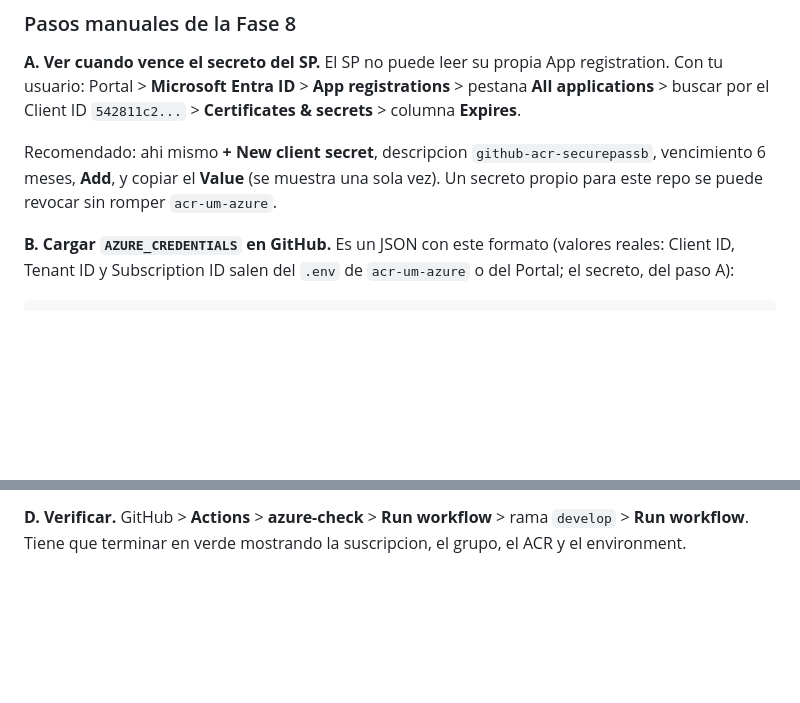
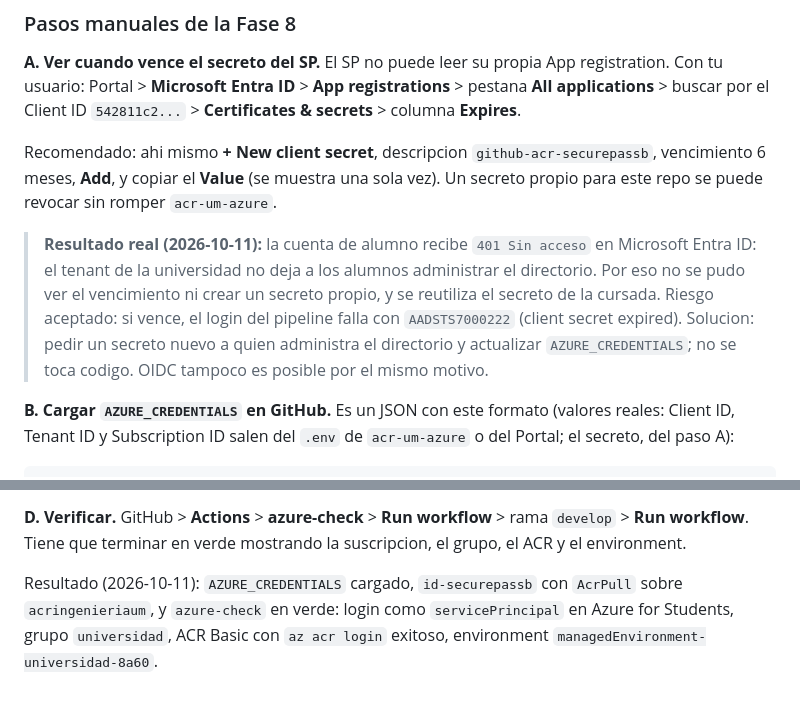
Before and after one commit to Menguitahh/acr-securepassb, a Markdown page: docs/azure.md, 2 parts joined by grey strips. Drawn GitHub-style; blank space fills up the shorter version.

Commit message:
docs(admin): entra id sin acceso para alumnos y resultado de azure-check (#15)

```diff
--- a/docs/azure.md
+++ b/docs/azure.md
@@ -413,6 +413,15 @@ Recomendado: ahi mismo **+ New client secret**, descripcion
 **Value** (se muestra una sola vez). Un secreto propio para este repo se
 puede revocar sin romper `acr-um-azure`.
 
+> **Resultado real (2026-10-11):** la cuenta de alumno recibe `401 Sin
+> acceso` en Microsoft Entra ID: el tenant de la universidad no deja a los
+> alumnos administrar el directorio. Por eso no se pudo ver el vencimiento
+> ni crear un secreto propio, y se reutiliza el secreto de la cursada.
+> Riesgo aceptado: si vence, el login del pipeline falla con
+> `AADSTS7000222` (client secret expired). Solucion: pedir un secreto nuevo
+> a quien administra el directorio y actualizar `AZURE_CREDENTIALS`; no se
+> toca codigo. OIDC tampoco es posible por el mismo motivo.
+
 **B. Cargar `AZURE_CREDENTIALS` en GitHub.** Es un JSON con este formato
 (valores reales: Client ID, Tenant ID y Subscription ID salen del `.env` de
 `acr-um-azure` o del Portal; el secreto, del paso A):
@@ -460,3 +469,8 @@ convierte `/subscriptions/...` en una ruta de Windows y Azure responde
 **D. Verificar.** GitHub > **Actions** > **azure-check** > **Run workflow** >
 rama `develop` > **Run workflow**. Tiene que terminar en verde mostrando la
 suscripcion, el grupo, el ACR y el environment.
+
+Resultado (2026-10-11): `AZURE_CREDENTIALS` cargado, `id-securepassb` con
+`AcrPull` sobre `acringenieriaum`, y `azure-check` en verde: login como
+`servicePrincipal` en Azure for Students, grupo `universidad`, ACR Basic con
+`az acr login` exitoso, environment `managedEnvironment-universidad-8a60`.
```
